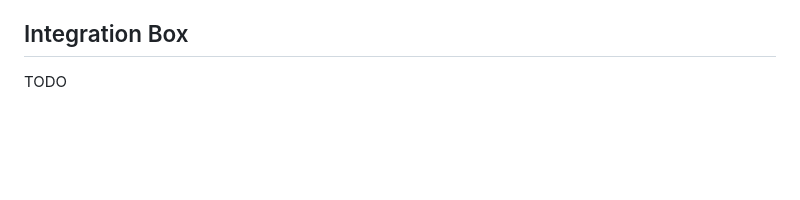
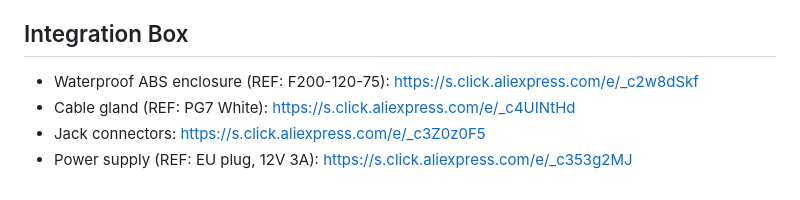
Before and after one commit to bnbbrewers/UltimateHomebrewingScale, a Markdown page: README.md, the part around the change. Drawn GitHub-style; blank space fills up the shorter version.

Commit message:
integration box

```diff
--- a/README.md
+++ b/README.md
@@ -143,4 +143,7 @@ This design combines the robustness of purely mechanical pressure regulation wit
 * 1/8 Adapter : https://s.click.aliexpress.com/e/_c3iy7LDR
 
 ## Integration Box
-TODO
+* Waterproof ABS enclosure (REF: F200-120-75): https://s.click.aliexpress.com/e/_c2w8dSkf
+* Cable gland (REF: PG7 White): https://s.click.aliexpress.com/e/_c4UINtHd
+* Jack connectors: https://s.click.aliexpress.com/e/_c3Z0z0F5
+* Power supply (REF: EU plug, 12V 3A): https://s.click.aliexpress.com/e/_c353g2MJ
```
